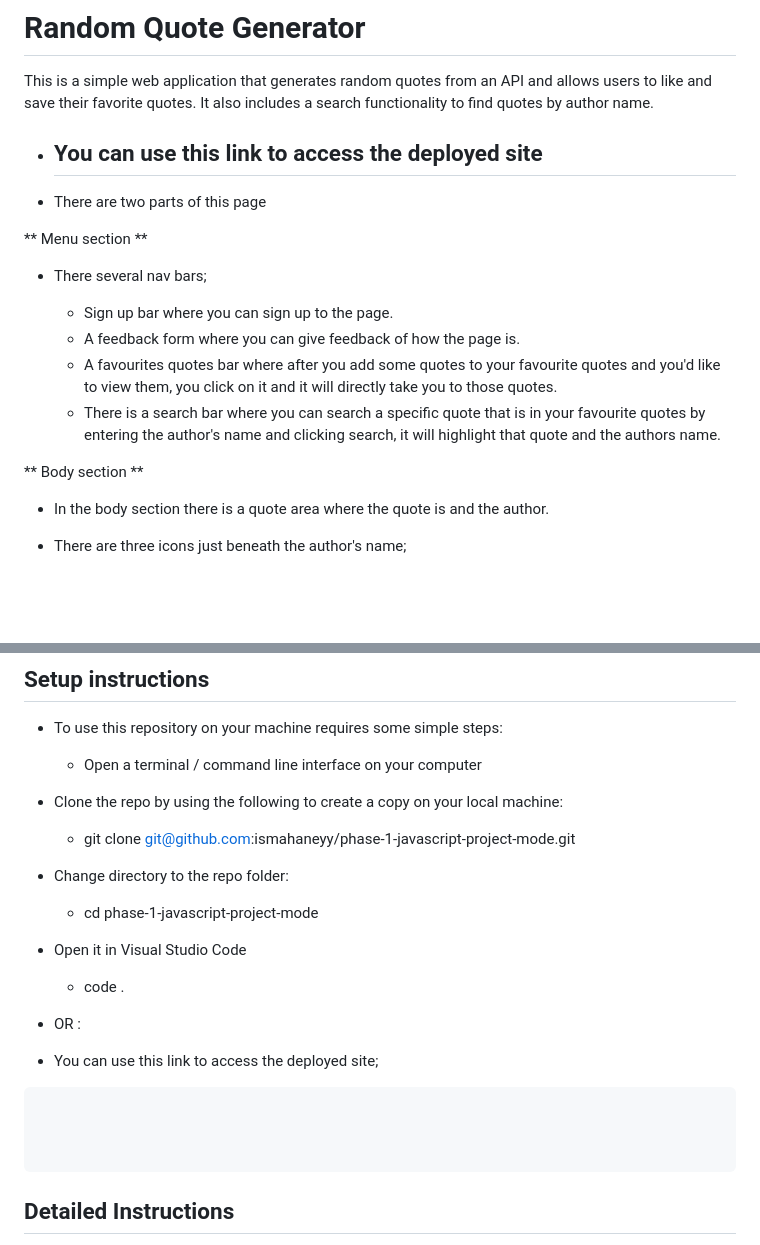
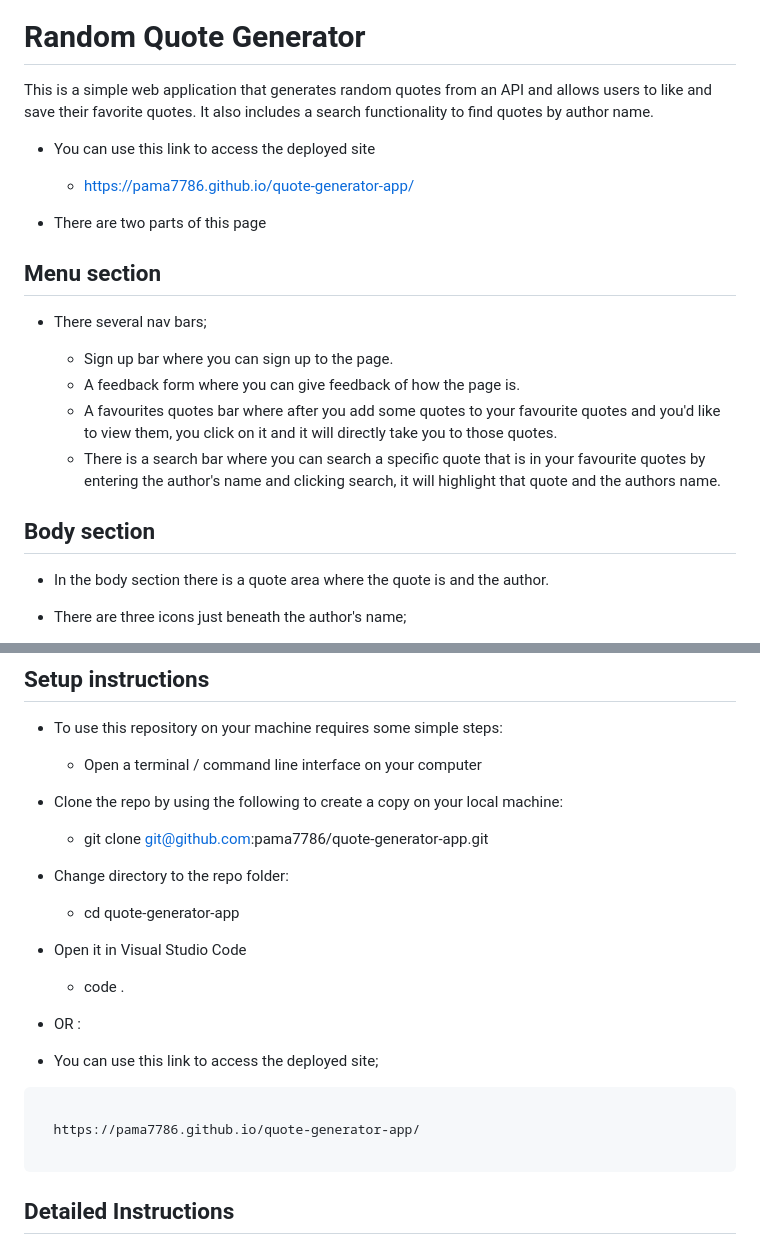
Before and after one commit to pama7786/quote-generator-app, a Markdown page: README.md, 2 parts joined by grey strips. GitHub-like rendering; blank space fills up the shorter version.

````diff
--- a/README.md
+++ b/README.md
@@ -3,11 +3,12 @@
  This is a simple web application that generates random quotes from an API and allows users to like and save their favorite quotes. It also includes a search functionality to find quotes by author name.
 
 - You can use this link to access the deployed site
-     -
+
+     - https://pama7786.github.io/quote-generator-app/
 
 - There are two parts of this page
 
-** Menu section **
+## Menu section ##
 
  - There several nav bars;
 
@@ -16,7 +17,7 @@
      - A favourites quotes bar where after you add some quotes to your favourite quotes and you'd like to view them, you click on it and it will directly take you to those quotes.
      - There is a search bar where you can search a specific quote that is in your favourite quotes by entering the author's name and clicking search, it will highlight that quote and the authors name.
 
-** Body section **
+## Body section ##
 
 - In the body section there is a quote area where the quote is and the author.
 
@@ -43,11 +44,11 @@
 
 - Clone the repo by using the following to create a copy on your local machine:
 
-    - git clone git@github.com:ismahaneyy/phase-1-javascript-project-mode.git
+    - git clone git@github.com:pama7786/quote-generator-app.git
 
 - Change directory to the repo folder:
 
-    - cd phase-1-javascript-project-mode
+    - cd quote-generator-app
 
 - Open it in Visual Studio Code
 
@@ -58,7 +59,7 @@
 
  ```bash
 
-
+   https://pama7786.github.io/quote-generator-app/
 
  ```
 
````
